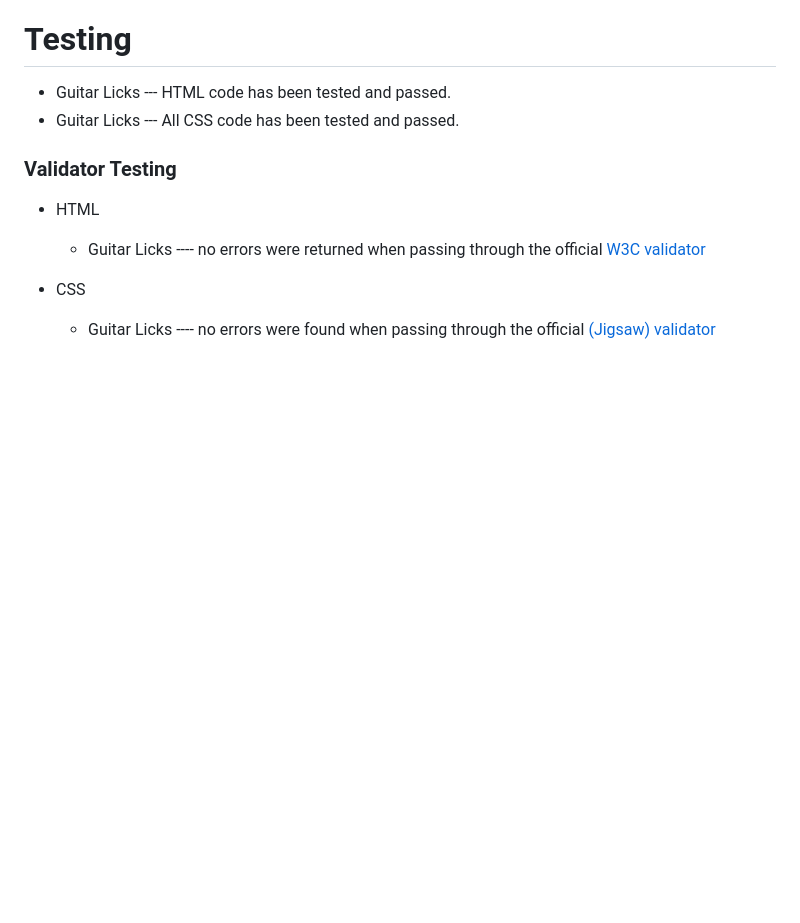
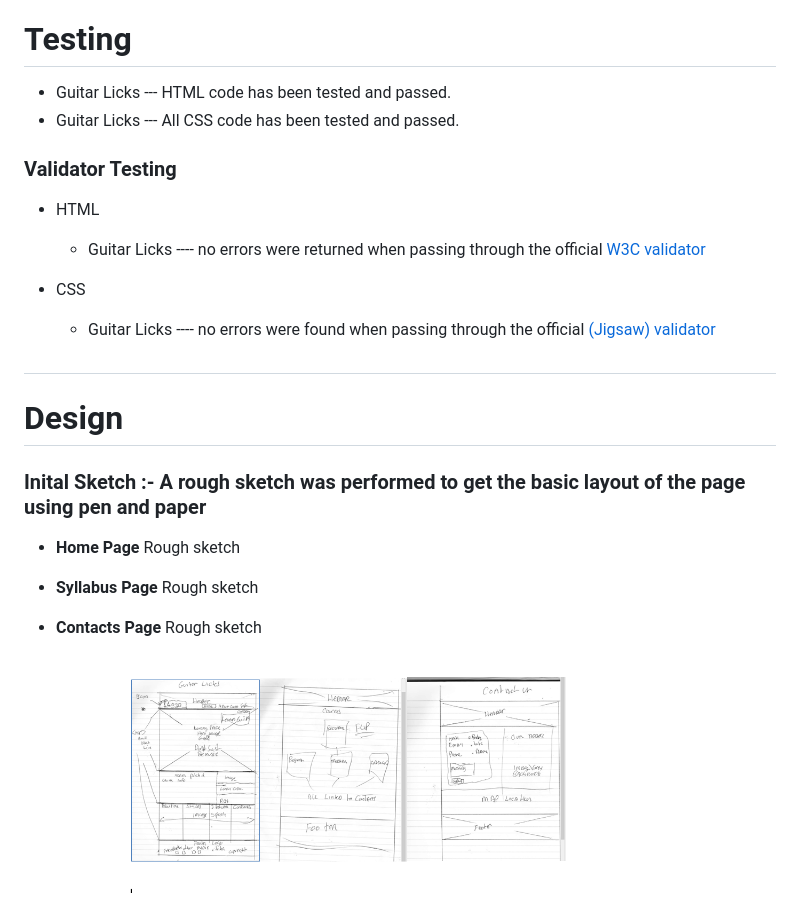
Before and after one commit to Shaga-Matula/guitar-licks, a Markdown page: README.md, the part around the change. GitHub-like rendering; pictures changed too: assets/images/sketch.png (added); blank space fills up the shorter version.

Commit message:
scetch section add to readme file

```diff
--- a/README.md
+++ b/README.md
@@ -125,3 +125,14 @@ Players are encouraged through the site to sign up at a massive 50% discount. Th
 
 - CSS
   - Guitar Licks ---- no errors were found when passing through the official [(Jigsaw) validator](https://jigsaw.w3.org/css-validator/validator?uri=https%3A%2F%2Fshaga-matula.github.io%2Fguitar-licks%2F&profile=css3svg&usermedium=all&warning=1&vextwarning=&lang=en)
+
+## <h1>Design</h1>
+
+### Inital Sketch  :-  A rough sketch was performed to get the basic layout of the page using pen and paper
+- __Home Page__  Rough sketch
+- __Syllabus Page__ Rough sketch
+- __Contacts Page__ Rough sketch
+
+  <figure>
+  <img src="assets/images/sketch.png" width=500>
+</figure>
```
Also changed, not shown: assets/images/hero-guitar_ii.jpg (deleted).
